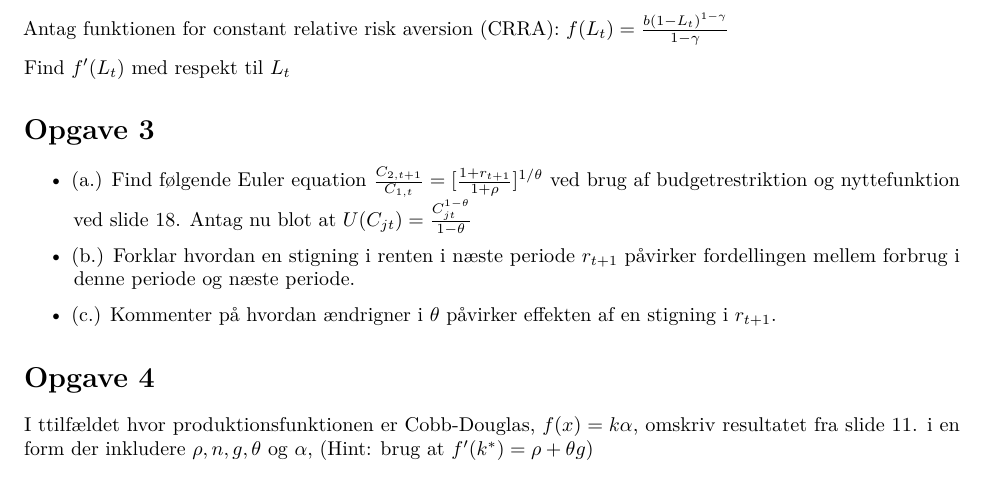
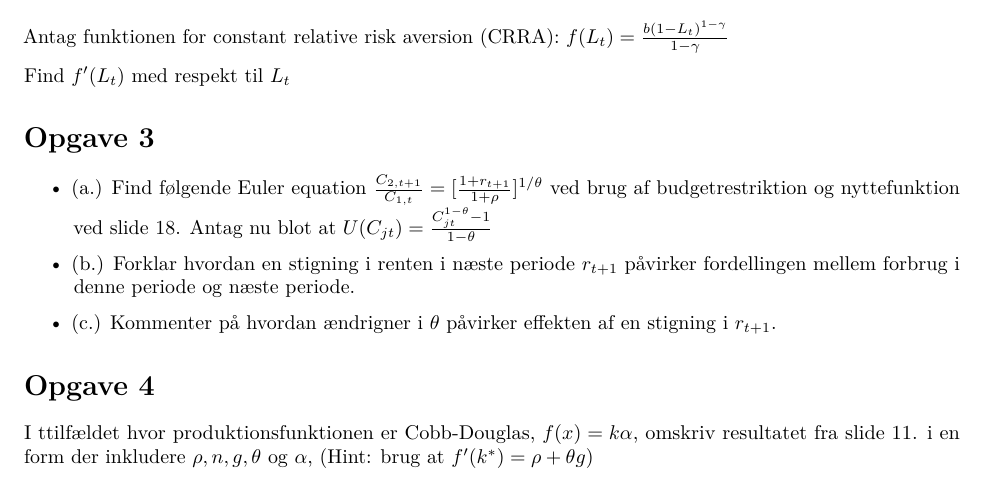
Before and after one commit to simonmig10/Math_summer_2022, an R Markdown document (Opgaver lektion 1.Rmd): part of the page, cut so that both start at the same text. Rendered offline with R 4.5, knitr and Pandoc, then LaTeX, with nearby package versions.

Commit message:
sidste update

```diff
--- a/Opgaver lektion 1.Rmd
+++ b/Opgaver lektion 1.Rmd
@@ -25,7 +25,7 @@ Find $f'(L_t)$ med respekt til $L_t$
 # Opgave 3
 
 - (a.) Find følgende Euler equation $\frac{C_{2,t+1}}{C_{1,t}} = [\frac{1+ r_{t+1}}{1+\rho}]^{1/\theta}$ ved brug af budgetrestriktion og nyttefunktion ved slide 18.
-Antag nu blot at $U(C_{jt})= \frac{C_{jt}^{1-\theta}} {1-\theta}$
+Antag nu blot at $U(C_{jt})= \frac{C_{jt}^{1-\theta} - 1} {1-\theta}$
 
 
 - (b.) Forklar hvordan en stigning i renten i næste periode $r_{t+1}$ påvirker fordellingen mellem forbrug i denne periode og næste periode.
```
Also changed, not shown: Opgaver-lektion-1.pdf.
